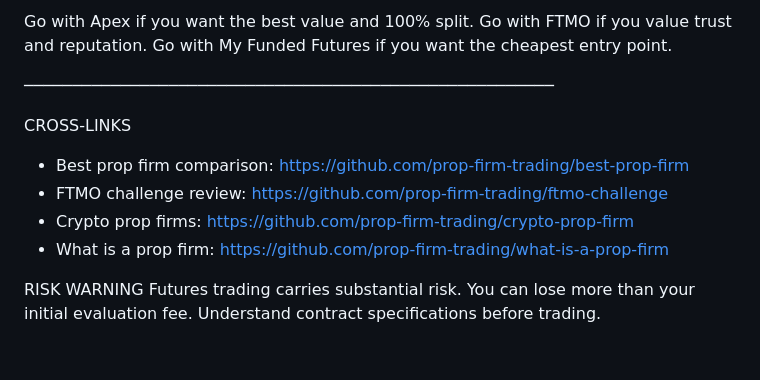
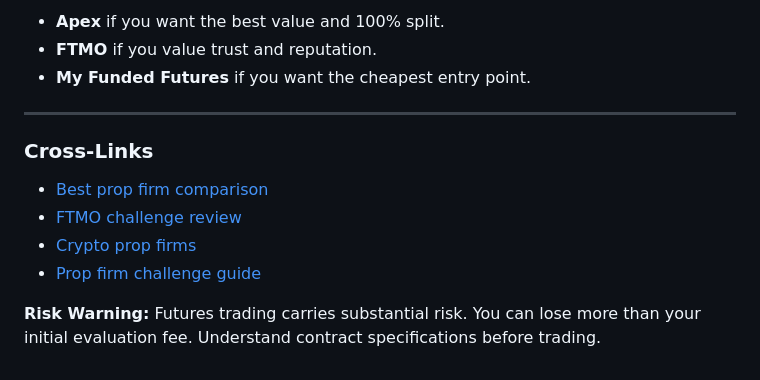
Before and after one commit to prop-firm-trading/futures-prop-firm, a Markdown page: README.md, the part around one of its changes. Rendered like a GitHub page.

```diff
--- a/README.md
+++ b/README.md
@@ -84,19 +75,15 @@ environment. This guide covers the ones that work.
 
-  Go with Apex if you want the best value and 100% split.
-  Go with FTMO if you value trust and reputation.
-  Go with My Funded Futures if you want the cheapest
-  entry point.
+- **Apex** if you want the best value and 100% split.
+- **FTMO** if you value trust and reputation.
+- **My Funded Futures** if you want the cheapest entry point.
 
-───────────────────────────────────────────────────────
+---
 
-  CROSS-LINKS
+### Cross-Links
 
-  - Best prop firm comparison: https://github.com/prop-firm-trading/best-prop-firm
-  - FTMO challenge review: https://github.com/prop-firm-trading/ftmo-challenge
-  - Crypto prop firms: https://github.com/prop-firm-trading/crypto-prop-firm
-  - What is a prop firm: https://github.com/prop-firm-trading/what-is-a-prop-firm
+- [Best prop firm comparison](https://github.com/prop-firm-trading/best-prop-firm)
+- [FTMO challenge review](https://github.com/prop-firm-trading/ftmo-challenge)
+- [Crypto prop firms](https://github.com/prop-firm-trading/crypto-prop-firm)
+- [Prop firm challenge guide](https://github.com/prop-firm-trading/prop-firm-challenge)
 
-  RISK WARNING
-  Futures trading carries substantial risk. You can lose
-  more than your initial evaluation fee. Understand
-  contract specifications before trading.
+**Risk Warning:** Futures trading carries substantial risk. You can lose more than your initial evaluation fee. Understand contract specifications before trading.
```
Also changed, not shown: other parts of README.md (+47 -56 lines), IMAGE-PROMPTS.md (added, +51 -0 lines).
